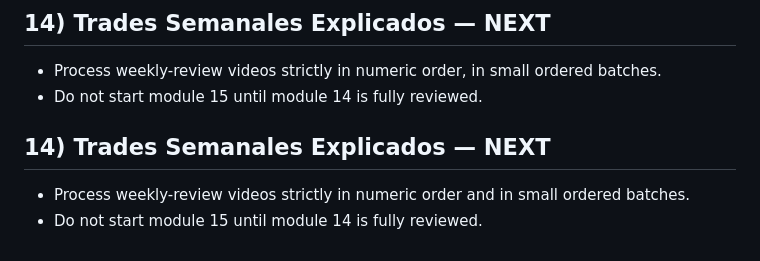
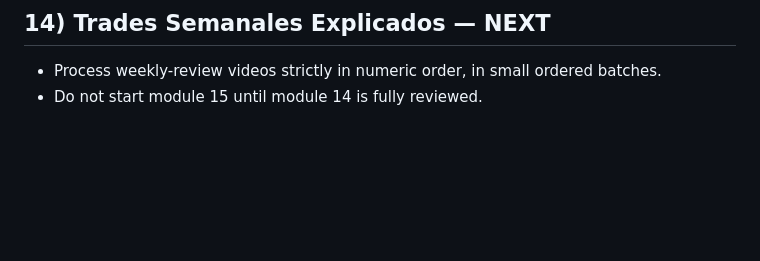
Before and after one commit to kikedpf/tourspilar-web, a Markdown page: projects/belikethealgo-course-study/STUDY_PROGRESS.md, the part around the change. Rendered like a GitHub page; blank space fills up the shorter version.

Commit message:
Clean module 14 progress marker

```diff
--- a/projects/belikethealgo-course-study/STUDY_PROGRESS.md
+++ b/projects/belikethealgo-course-study/STUDY_PROGRESS.md
@@ -318,9 +318,3 @@ Funding-account equity-dependent sizing is an overlay and must be tested separat
 
 - Process weekly-review videos strictly in numeric order, in small ordered batches.
 - Do not start module 15 until module 14 is fully reviewed.
-
-
-## 14) Trades Semanales Explicados — NEXT
-
-- Process weekly-review videos strictly in numeric order and in small ordered batches.
-- Do not start module 15 until module 14 is fully reviewed.
```
